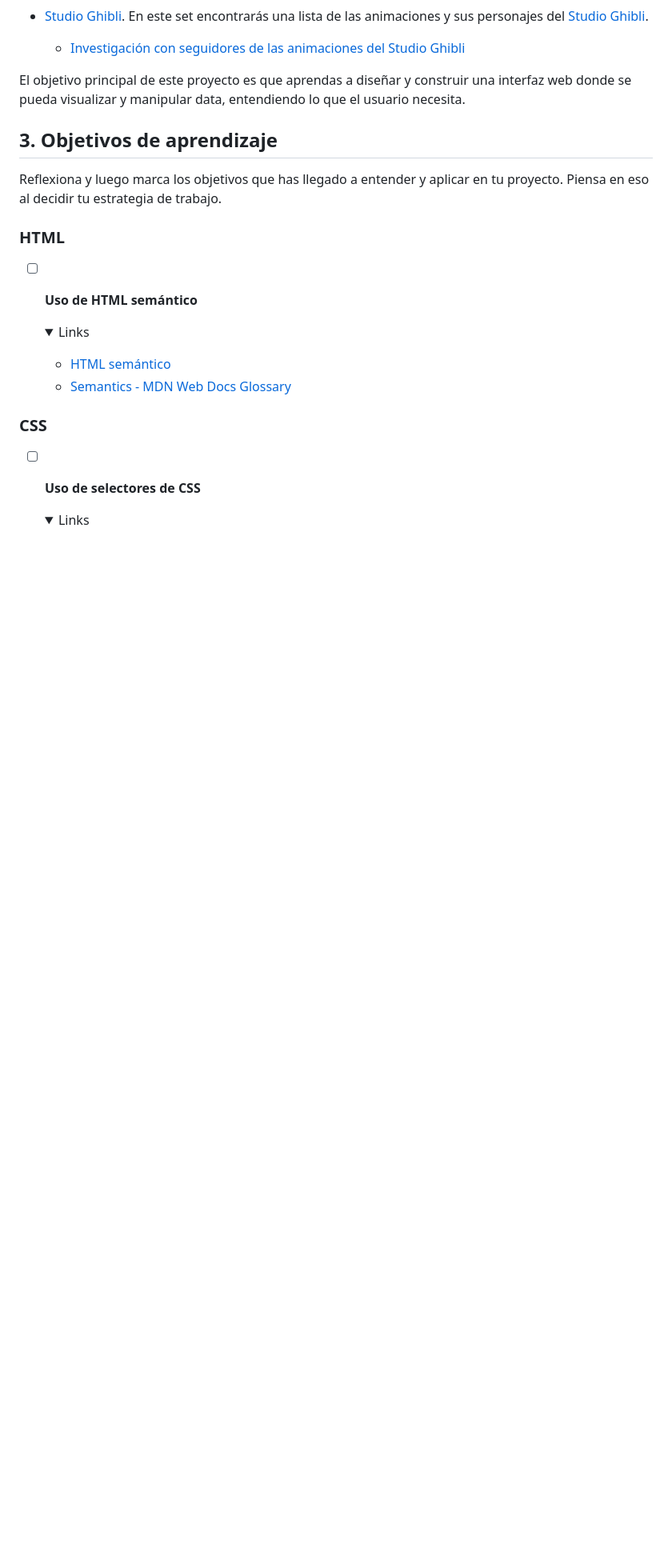
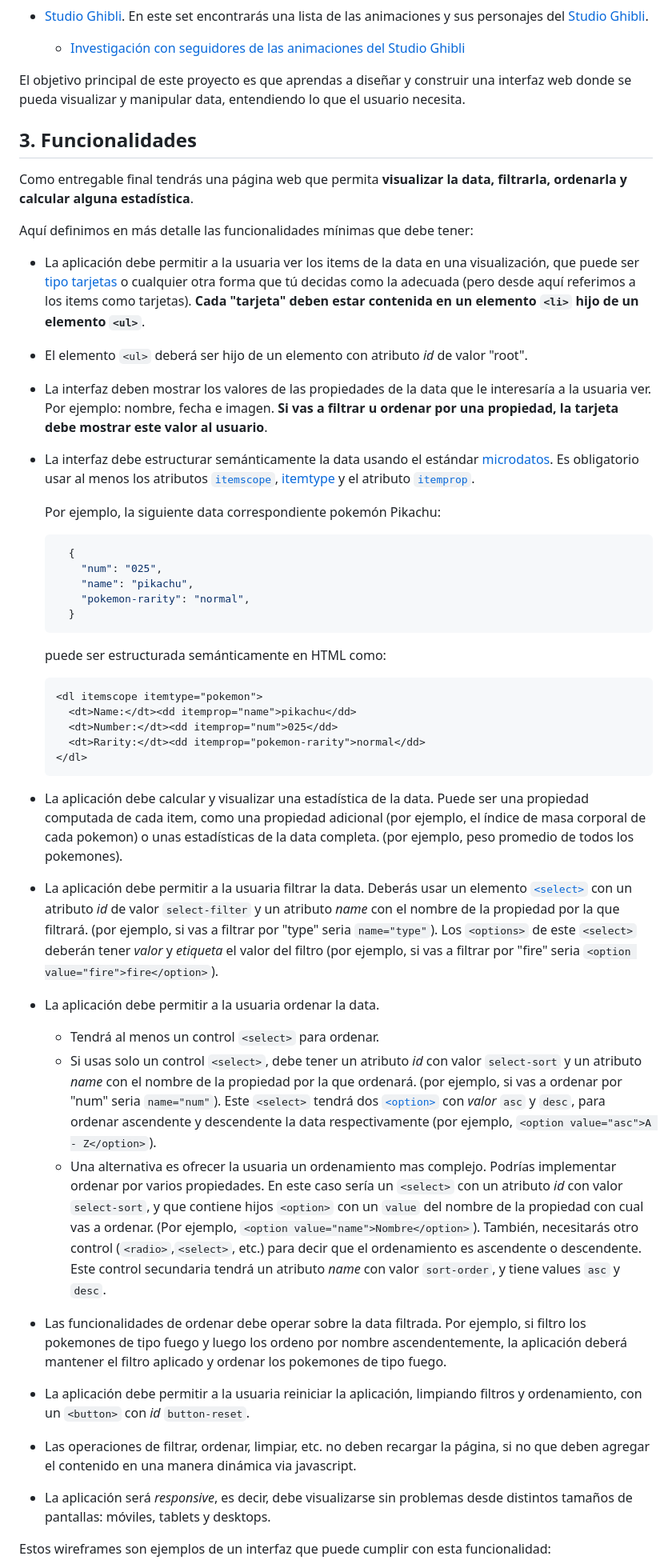
Before and after one commit to DeysiVergara/DEV-999-data-lovers, a Markdown page: README.md, the part around the change printed below. Shown: that part at 80% size. Drawn GitHub-style; folded sections open; blank space fills up the shorter version.

Commit message:
Update README.md from feat/impl changes

````diff
--- a/README.md
+++ b/README.md
@@ -85,23 +86,53 @@ El objetivo principal de este proyecto es que aprendas a diseñar y construir un
 interfaz web donde se pueda visualizar y manipular data, entendiendo lo que el
 usuario necesita.
 
-## 3. Objetivos de aprendizaje
+## 3. Funcionalidades
 
-Reflexiona y luego marca los objetivos que has llegado a entender y aplicar en tu proyecto. Piensa en eso al decidir tu estrategia de trabajo.
+Como entregable final tendrás una página web que permita **visualizar la data,
+filtrarla, ordenarla y calcular alguna estadística**.
 
-### HTML
+Aquí definimos en más detalle las funcionalidades mínimas que debe tener:
 
-- [ ] **Uso de HTML semántico**
+- La aplicación debe permitir a la usuaria ver los items de la data en una visualización, que puede ser [tipo tarjetas](http://www.uxables.com/diseno-ux-ui/que-es-y-como-disenar-una-card/) o cualquier otra forma que tú decidas como la adecuada (pero desde aquí referimos a los items como tarjetas). **Cada "tarjeta" deben estar contenida en un elemento `<li>` hijo de un elemento `<ul>`**.
+- El elemento `<ul>` deberá ser hijo de un elemento con atributo _id_ de valor "root".
+- La interfaz deben mostrar los valores de las propiedades de la data que le interesaría a la usuaria ver. Por ejemplo: nombre, fecha e imagen. **Si vas a filtrar u ordenar por una propiedad, la tarjeta debe mostrar este valor al usuario**.
+- La interfaz debe estructurar semánticamente la data usando el estándar [microdatos](https://developer.mozilla.org/en-US/docs/Web/HTML/Microdata). Es obligatorio usar al menos los atributos [`itemscope`](https://developer.mozilla.org/en-US/docs/Web/HTML/Global_attributes/itemscope), [itemtype](https://developer.mozilla.org/en-US/docs/Web/HTML/Global_attributes/itemtype) y  el atributo [`itemprop`](https://developer.mozilla.org/en-US/docs/Web/HTML/Global_attributes/itemprop).
 
-  <details><summary>Links</summary><p>
+  Por ejemplo, la siguiente data correspondiente pokemón Pikachu:
 
-  * [HTML semántico](https://curriculum.laboratoria.la/es/topics/html/02-html5/02-semantic-html)
-  * [Semantics - MDN Web Docs Glossary](https://developer.mozilla.org/en-US/docs/Glossary/Semantics#Semantics_in_HTML)
-</p></details>
+  ```json
+    {
+      "num": "025",
+      "name": "pikachu",
+      "pokemon-rarity": "normal",
+    }
+  ```
 
-### CSS
+  puede ser estructurada semánticamente en HTML como:
 
-- [ ] **Uso de selectores de CSS**
+  ```html
+  <dl itemscope itemtype="pokemon">
+    <dt>Name:</dt><dd itemprop="name">pikachu</dd>
+    <dt>Number:</dt><dd itemprop="num">025</dd>
+    <dt>Rarity:</dt><dd itemprop="pokemon-rarity">normal</dd>
+  </dl>
+  ```
+- La aplicación debe calcular y visualizar una estadística de la data. Puede ser una propiedad computada de cada item, como
+  una propiedad adicional (por ejemplo, el índice de masa corporal de cada pokemon) o unas estadísticas de la data completa.
+  (por ejemplo, peso promedio de todos los pokemones).
+- La aplicación debe permitir a la usuaria filtrar la data. Deberás usar un elemento [`<select>`](https://developer.mozilla.org/en-US/docs/Web/HTML/Element/select) con un atributo _id_ de valor `select-filter` y un atributo _name_ con el nombre de la propiedad
+    por la que filtrará. (por ejemplo, si vas a filtrar por "type" seria `name="type"`). Los `<options>` de este `<select>` deberán tener _valor_ y _etiqueta_ el valor del filtro (por ejemplo, si vas a filtrar por "fire" seria `<option value="fire">fire</option>`).
+- La aplicación debe permitir a la usuaria ordenar la data.
+  * Tendrá al menos un control `<select>` para ordenar.
+  * Si usas solo un control `<select>`, debe tener un atributo _id_ con valor `select-sort` y un    atributo _name_ con el nombre de la propiedad por la que ordenará. (por ejemplo, si vas a ordenar por "num" seria `name="num"`). Este `<select>` tendrá
+    dos [`<option>`](https://developer.mozilla.org/en-US/docs/Web/HTML/Element/option) con _valor_ `asc` y `desc`, para ordenar ascendente y descendente la data respectivamente (por ejemplo, `<option value="asc">A - Z</option>`).
+  * Una alternativa es ofrecer la usuaria un ordenamiento mas complejo. Podrías implementar ordenar por varios propiedades. En este caso sería un `<select>` con un atributo _id_ con valor `select-sort`, y que contiene hijos `<option>` con un `value` del nombre de la propiedad con cual vas a ordenar. (Por ejemplo, `<option value="name">Nombre</option>`).  También, necesitarás otro control (`<radio>`,`<select>`, etc.) para decir que el ordenamiento es ascendente o descendente. Este control secundaria tendrá un atributo _name_ con valor `sort-order`, y tiene values `asc` y `desc`.
+- Las funcionalidades de ordenar debe operar sobre la data filtrada. Por ejemplo, si filtro los pokemones de tipo fuego y luego los ordeno por nombre ascendentemente, la aplicación deberá mantener el filtro aplicado y ordenar los pokemones de tipo fuego.
+- La aplicación debe permitir a la usuaria reiniciar la aplicación, limpiando filtros y ordenamiento, con un `<button>` con _id_ `button-reset`.
+- Las operaciones de filtrar, ordenar, limpiar, etc. no deben recargar la página, si no que deben agregar el contenido en una manera
+  dinámica via javascript.
+- La aplicación será _responsive_, es decir, debe visualizarse sin problemas desde distintos
+  tamaños de pantallas: móviles, tablets y desktops.
 
-  <details><summary>Links</summary><p>
+Estos wireframes son ejemplos de un interfaz que puede cumplir con esta funcionalidad:
 
````
Also changed, not shown: other parts of README.md (+281 -328 lines).
